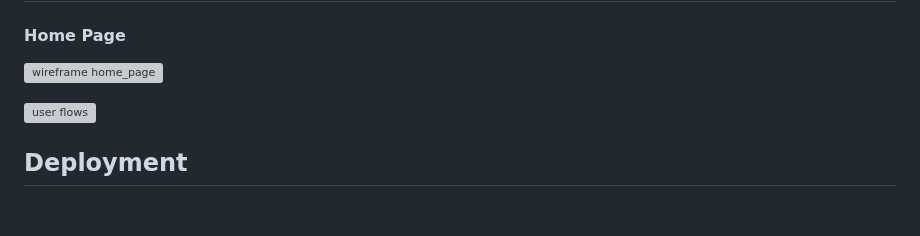
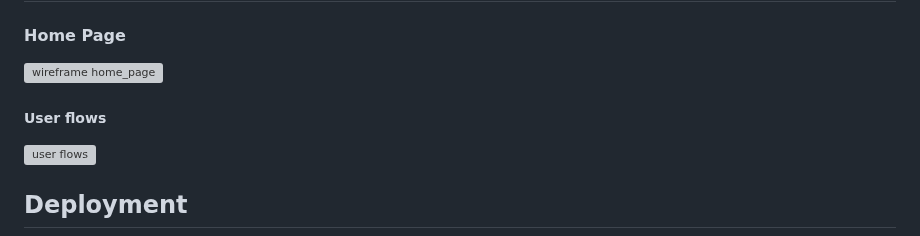
Before and after one commit to BadrAlioui/forthProject, a Markdown page: README.md, the part around the change. GitHub-like rendering; blank space fills up the shorter version; grey boxes are pictures that could not be loaded.

Commit message:
Added a title

```diff
--- a/README.md
+++ b/README.md
@@ -205,6 +205,8 @@ The course [Unit Testing in Django](https://netninja.dev/courses/unit-testing-in
 
 ![wireframe home_page](https://github.com/BadrAlioui/forthProject/blob/master/media/images/wireframes.png)
 
+##### User flows
+
 ![user flows](https://github.com/BadrAlioui/forthProject/blob/master/media/images/User-flow.png)
 
 ## Deployment
```
